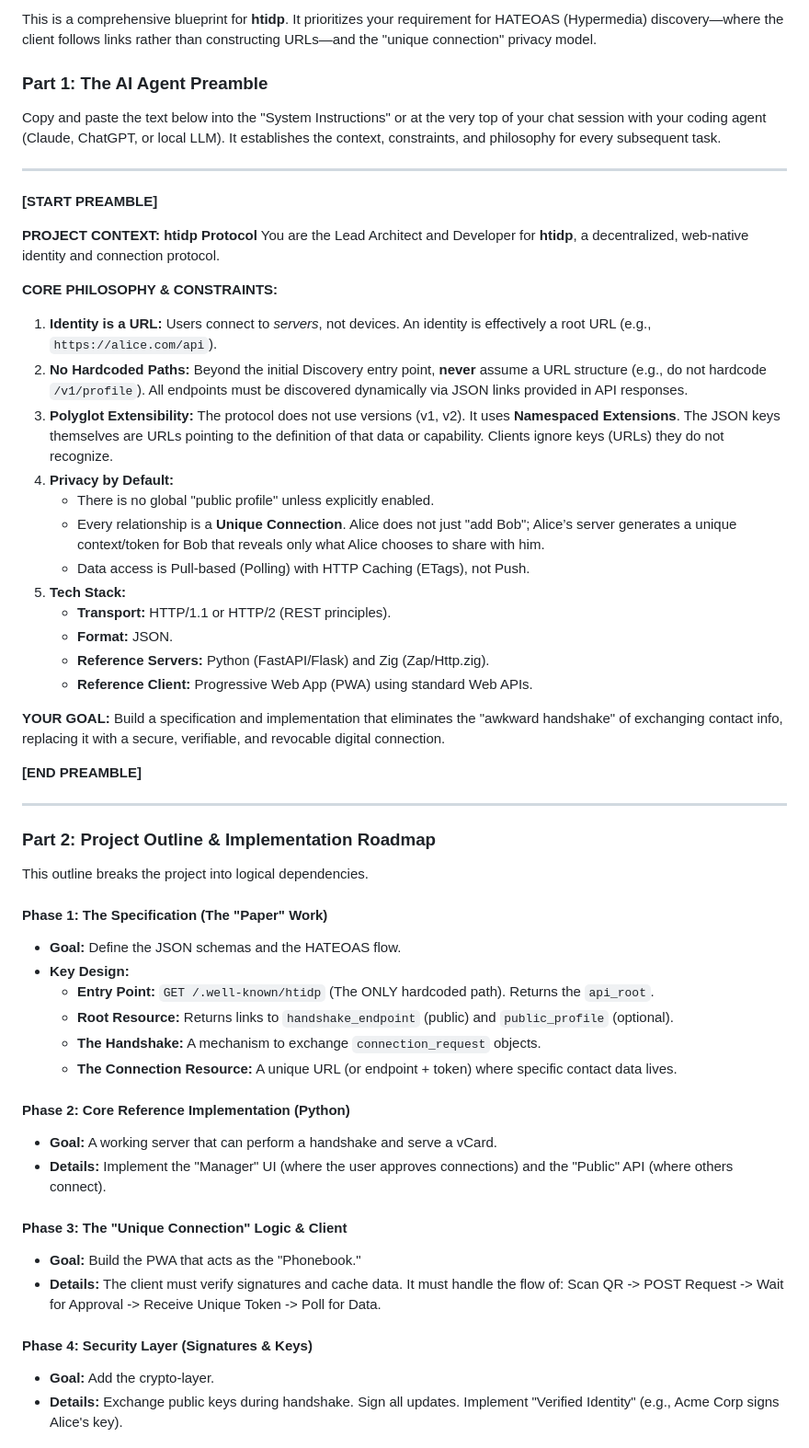
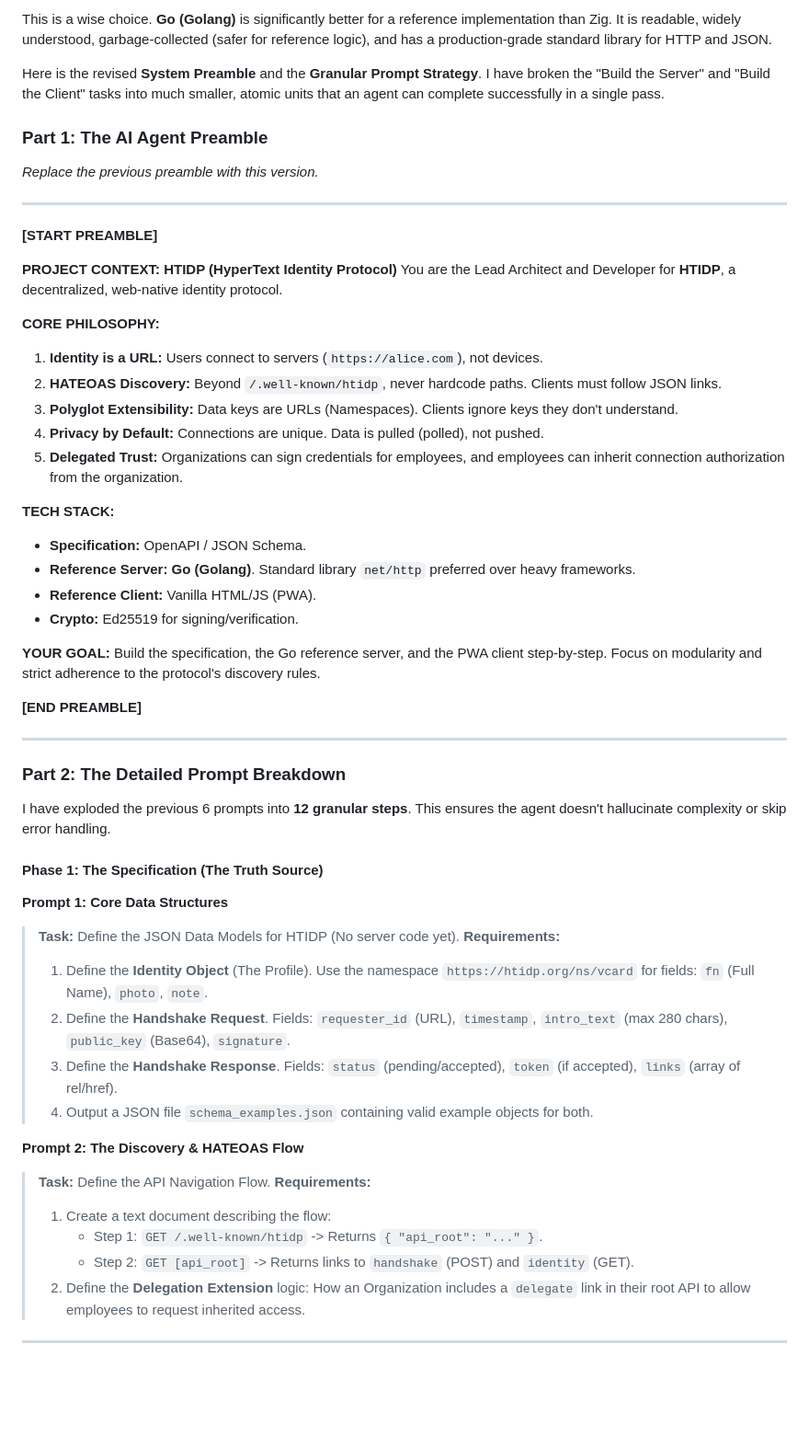
Before and after one commit to epiphenomena/htidp, a Markdown page: prompt.md, the part around the change printed below. Shown: that part at 92% size. GitHub-like rendering; blank space fills up the shorter version.

```diff
--- a/prompt.md
+++ b/prompt.md
@@ -1,58 +1,59 @@
-This is a comprehensive blueprint for **htidp**. It prioritizes your requirement for HATEOAS (Hypermedia) discovery—where the client follows links rather than constructing URLs—and the "unique connection" privacy model.
+This is a wise choice. **Go (Golang)** is significantly better for a reference implementation than Zig. It is readable, widely understood, garbage-collected (safer for reference logic), and has a production-grade standard library for HTTP and JSON.
+
+Here is the revised **System Preamble** and the **Granular Prompt Strategy**. I have broken the "Build the Server" and "Build the Client" tasks into much smaller, atomic units that an agent can complete successfully in a single pass.
 
 ### **Part 1: The AI Agent Preamble**
 
-Copy and paste the text below into the "System Instructions" or at the very top of your chat session with your coding agent (Claude, ChatGPT, or local LLM). It establishes the context, constraints, and philosophy for every subsequent task.
+*Replace the previous preamble with this version.*
 
 ***
 
 **[START PREAMBLE]**
 
-**PROJECT CONTEXT: htidp Protocol**
-You are the Lead Architect and Developer for **htidp**, a decentralized, web-native identity and connection protocol.
+**PROJECT CONTEXT: HTIDP (HyperText Identity Protocol)**
+You are the Lead Architect and Developer for **HTIDP**, a decentralized, web-native identity protocol.
 
-**CORE PHILOSOPHY & CONSTRAINTS:**
-1.  **Identity is a URL:** Users connect to *servers*, not devices. An identity is effectively a root URL (e.g., `https://alice.com/api`).
-2.  **No Hardcoded Paths:** Beyond the initial Discovery entry point, **never** assume a URL structure (e.g., do not hardcode `/v1/profile`). All endpoints must be discovered dynamically via JSON links provided in API responses.
-3.  **Polyglot Extensibility:** The protocol does not use versions (v1, v2). It uses **Namespaced Extensions**. The JSON keys themselves are URLs pointing to the definition of that data or capability. Clients ignore keys (URLs) they do not recognize.
-4.  **Privacy by Default:**
-    * There is no global "public profile" unless explicitly enabled.
-    * Every relationship is a **Unique Connection**. Alice does not just "add Bob"; Alice’s server generates a unique context/token for Bob that reveals only what Alice chooses to share with him.
-    * Data access is Pull-based (Polling) with HTTP Caching (ETags), not Push.
-5.  **Tech Stack:**
-    * **Transport:** HTTP/1.1 or HTTP/2 (REST principles).
-    * **Format:** JSON.
-    * **Reference Servers:** Python (FastAPI/Flask) and Zig (Zap/Http.zig).
-    * **Reference Client:** Progressive Web App (PWA) using standard Web APIs.
+**CORE PHILOSOPHY:**
+1.  **Identity is a URL:** Users connect to servers (`https://alice.com`), not devices.
+2.  **HATEOAS Discovery:** Beyond `/.well-known/htidp`, never hardcode paths. Clients must follow JSON links.
+3.  **Polyglot Extensibility:** Data keys are URLs (Namespaces). Clients ignore keys they don't understand.
+4.  **Privacy by Default:** Connections are unique. Data is pulled (polled), not pushed.
+5.  **Delegated Trust:** Organizations can sign credentials for employees, and employees can inherit connection authorization from the organization.
+
+**TECH STACK:**
+* **Specification:** OpenAPI / JSON Schema.
+* **Reference Server:** **Go (Golang)**. Standard library `net/http` preferred over heavy frameworks.
+* **Reference Client:** Vanilla HTML/JS (PWA).
+* **Crypto:** Ed25519 for signing/verification.
 
 **YOUR GOAL:**
-Build a specification and implementation that eliminates the "awkward handshake" of exchanging contact info, replacing it with a secure, verifiable, and revocable digital connection.
+Build the specification, the Go reference server, and the PWA client step-by-step. Focus on modularity and strict adherence to the protocol's discovery rules.
 
 **[END PREAMBLE]**
 
 ***
 
-### **Part 2: Project Outline & Implementation Roadmap**
+### **Part 2: The Detailed Prompt Breakdown**
 
-This outline breaks the project into logical dependencies.
+I have exploded the previous 6 prompts into **12 granular steps**. This ensures the agent doesn't hallucinate complexity or skip error handling.
 
-#### **Phase 1: The Specification (The "Paper" Work)**
-* **Goal:** Define the JSON schemas and the HATEOAS flow.
-* **Key Design:**
-    * **Entry Point:** `GET /.well-known/htidp` (The ONLY hardcoded path). Returns the `api_root`.
-    * **Root Resource:** Returns links to `handshake_endpoint` (public) and `public_profile` (optional).
-    * **The Handshake:** A mechanism to exchange `connection_request` objects.
-    * **The Connection Resource:** A unique URL (or endpoint + token) where specific contact data lives.
+#### **Phase 1: The Specification (The Truth Source)**
 
-#### **Phase 2: Core Reference Implementation (Python)**
-* **Goal:** A working server that can perform a handshake and serve a vCard.
-* **Details:** Implement the "Manager" UI (where the user approves connections) and the "Public" API (where others connect).
+**Prompt 1: Core Data Structures**
+> **Task:** Define the JSON Data Models for HTIDP (No server code yet).
+> **Requirements:**
+> 1.  Define the **Identity Object** (The Profile). Use the namespace `https://htidp.org/ns/vcard` for fields: `fn` (Full Name), `photo`, `note`.
+> 2.  Define the **Handshake Request**. Fields: `requester_id` (URL), `timestamp`, `intro_text` (max 280 chars), `public_key` (Base64), `signature`.
+> 3.  Define the **Handshake Response**. Fields: `status` (pending/accepted), `token` (if accepted), `links` (array of rel/href).
+> 4.  Output a JSON file `schema_examples.json` containing valid example objects for both.
 
-#### **Phase 3: The "Unique Connection" Logic & Client**
-* **Goal:** Build the PWA that acts as the "Phonebook."
-* **Details:** The client must verify signatures and cache data. It must handle the flow of: Scan QR -> POST Request -> Wait for Approval -> Receive Unique Token -> Poll for Data.
+**Prompt 2: The Discovery & HATEOAS Flow**
+> **Task:** Define the API Navigation Flow.
+> **Requirements:**
+> 1.  Create a text document describing the flow:
+>     * Step 1: `GET /.well-known/htidp` -> Returns `{ "api_root": "..." }`.
+>     * Step 2: `GET [api_root]` -> Returns links to `handshake` (POST) and `identity` (GET).
+> 2.  Define the **Delegation Extension** logic: How an Organization includes a `delegate` link in their root API to allow employees to request inherited access.
 
-#### **Phase 4: Security Layer (Signatures & Keys)**
-* **Goal:** Add the crypto-layer.
-* **Details:** Exchange public keys during handshake. Sign all updates. Implement "Verified Identity" (e.g., Acme Corp signs Alice's key).
+---
 
```
Also changed, not shown: other parts of prompt.md (+114 -88 lines).
